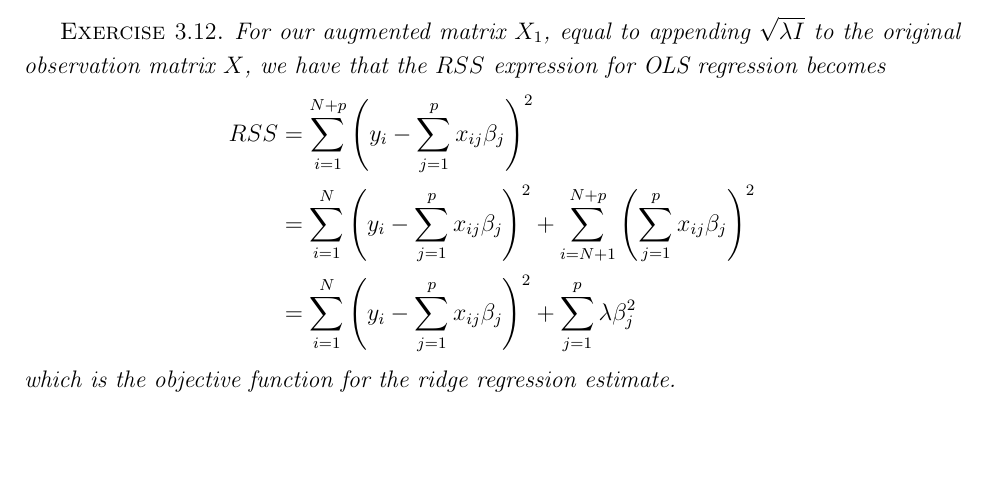
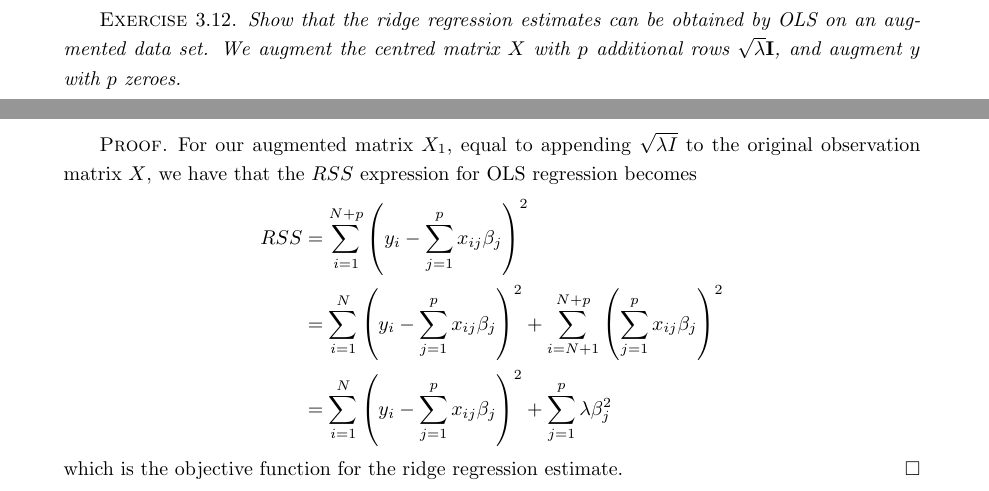
Before and after one commit to ajtulloch/Elements-of-Statistical-Learning, a LaTeX thesis (ESL-Solutions.tex, which reads ESL-Chap3Solutions.tex): part of page 16 of 16 before the commit and two parts of pages 16 and 17 of 17 after it, the two joined at a grey line, cut at the place of the change, the shorter picture padded with empty space. Compiled offline with pdfLaTeX.

```diff
--- a/ESL-Chap3Solutions.tex
+++ b/ESL-Chap3Solutions.tex
@@ -213,11 +213,14 @@
     Show that the solution to the multivariate linear regression problem (3.40) is given by (3.39).  What happens if the covariance matrices $\Sigma_i$ are different for each observation?
 \end{exer}
 
+\begin{exer}
+    Show that the ridge regression estimates can be obtained by OLS on an augmented data set.  We augment the centred matrix $X$ with $p$ additional rows $\sqrt{\lambda} \mathbf{I}$, and augment $y$ with $p$ zeroes.
 
-\begin{exer}
+\end{exer}
+\begin{proof}
     For our augmented matrix $X_1$, equal to appending $\sqrt{\lambda I}$ to the original observation matrix $X$, we have that the $RSS$ expression for OLS regression becomes \begin{align*}
         RSS &= \sum_{i=1}^{N+p} \left(y_i - \sum_{j=1}^p x_{ij} \beta_j \right)^2 \\
             &= \sum_{i=1}^{N} \left( y_i - \sum_{j=1}^p x_{ij} \beta_j \right)^2 + \sum_{i = N + 1}^{N+p} \left(\sum_{j=1}^p x_{ij} \beta_j \right)^2 \\
             &= \sum_{i=1}^{N} \left( y_i - \sum_{j=1}^p x_{ij} \beta_j \right)^2 + \sum_{j=1}^p \lambda \beta_j^2
     \end{align*} which is the objective function for the ridge regression estimate.
-\end{exer}
+\end{proof}
--- a/master.tex
+++ b/ESL-Solutions.tex
@@ -1,6 +1,6 @@
-\documentclass[12pt]{amsbook}
+\documentclass[oneside]{amsbook}
 \usepackage{amsthm, amsmath, amssymb}
-\usepackage{geometry, setspace, graphicx, enumerate, fullpage}
+\usepackage{geometry, setspace, graphicx, enumerate}
 \usepackage{listings}
 \onehalfspacing
 
@@ -52,6 +52,8 @@
 tabsize=2
 }
 
+\usepackage{hyperref}
+
 \title{Elements of Statistical Learning}
 \author{Andrew Tulloch}
 
```
Also changed, not shown: ESL-Solutions.tex (2 more changed lines), 1 other file.
